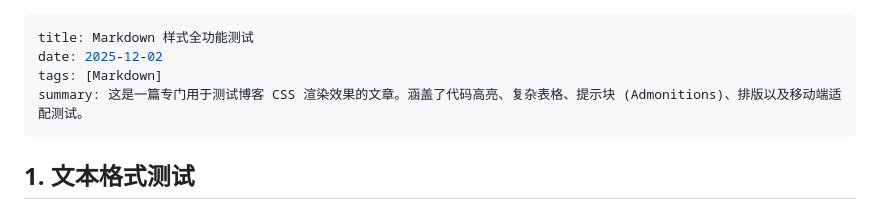
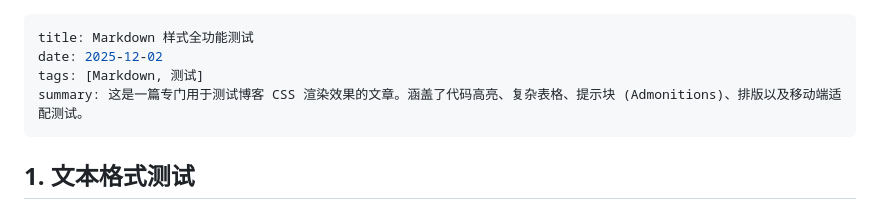
Before and after one commit to io8963/scaling-parakeet, a Markdown page: markdown/02.md, the part around the change. GitHub-like rendering.

```diff
--- a/markdown/02.md
+++ b/markdown/02.md
@@ -1,7 +1,7 @@
 ---
 title: Markdown 样式全功能测试
 date: 2025-12-02
-tags: [Markdown]
+tags: [Markdown, 测试]
 summary: 这是一篇专门用于测试博客 CSS 渲染效果的文章。涵盖了代码高亮、复杂表格、提示块 (Admonitions)、排版以及移动端适配测试。
 ---
 
```
